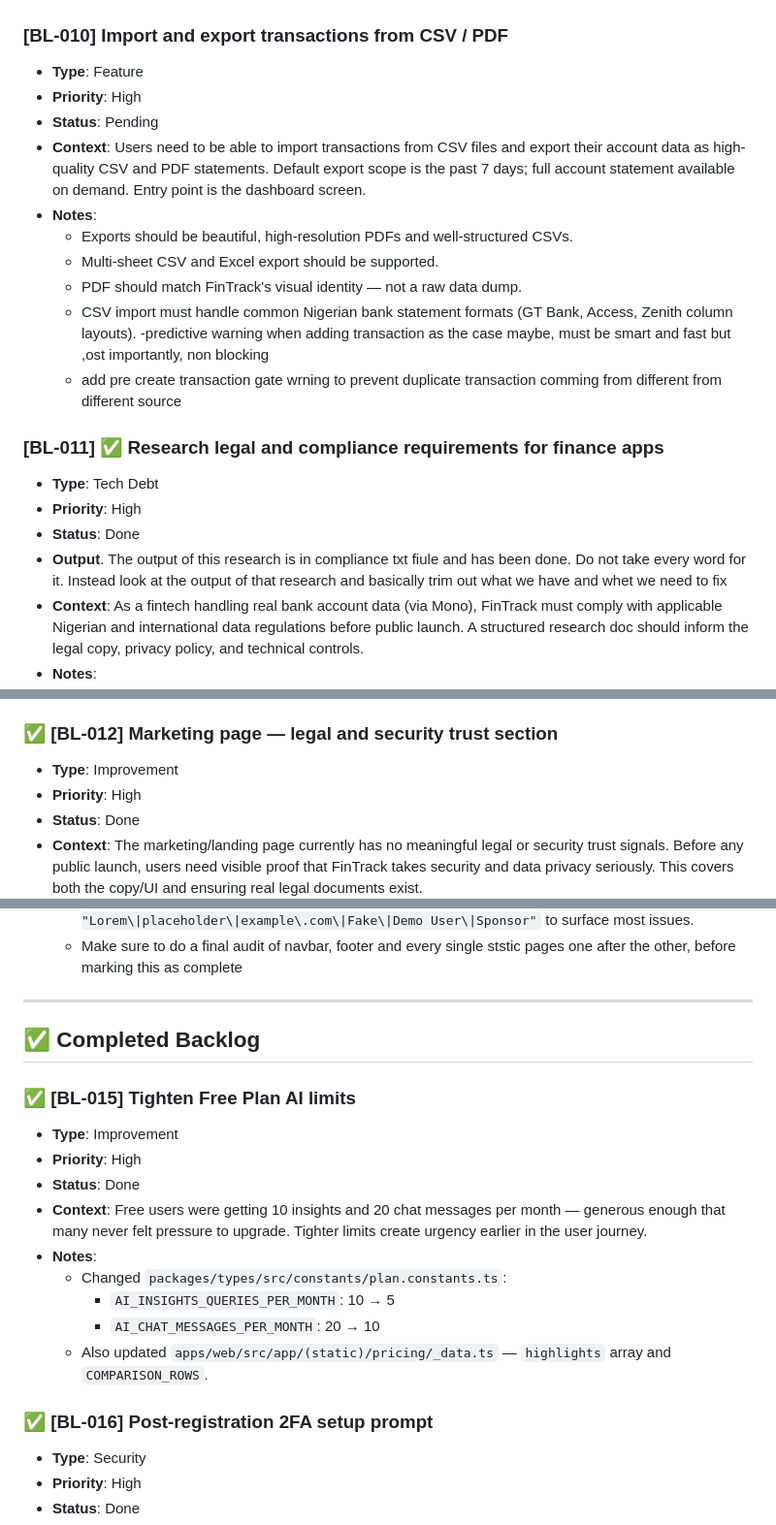
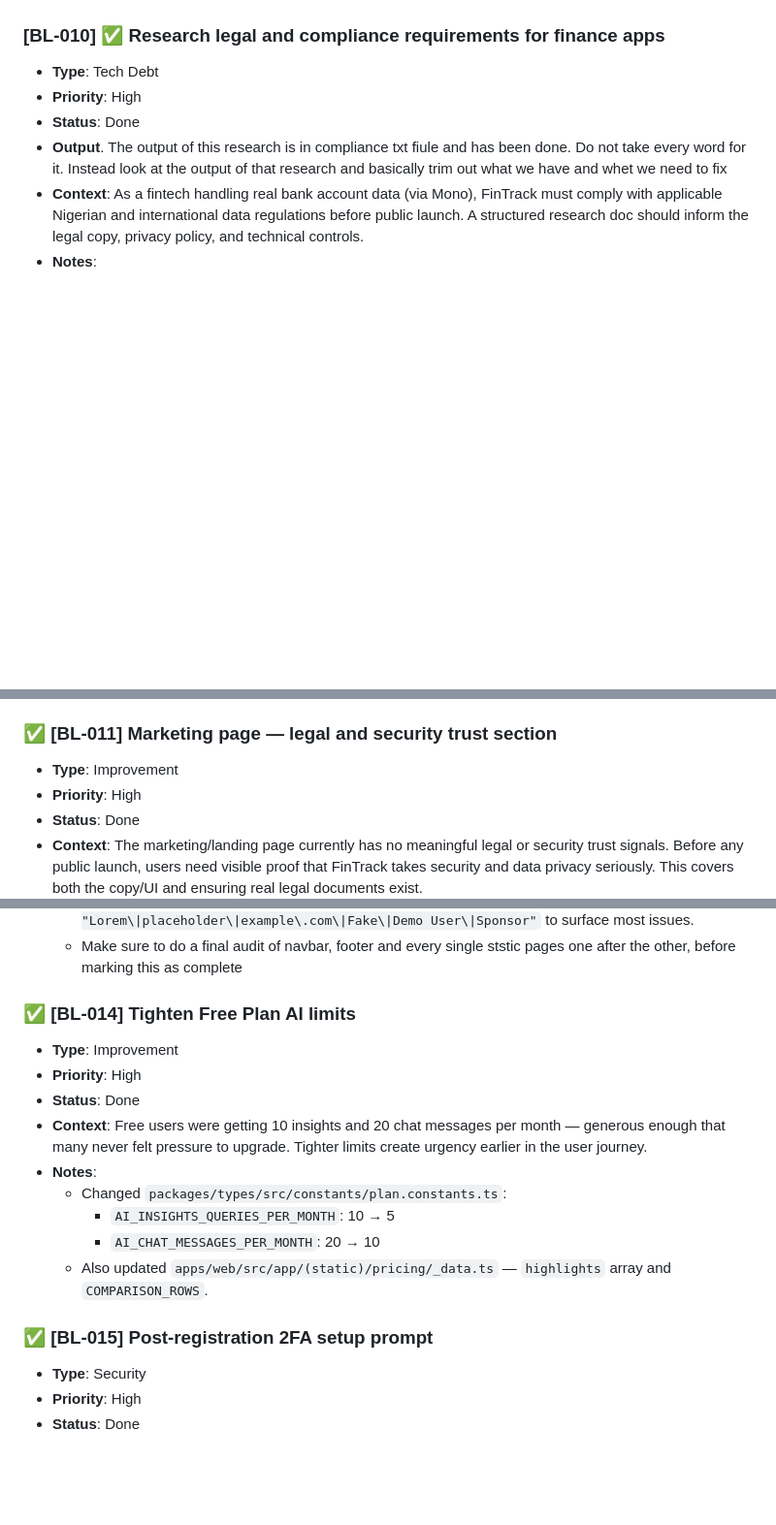
Before and after one commit to Dasiloy/fintrack, a Markdown page: docs/BACKLOG.md, 3 parts joined by grey strips. Shown at 97% size. Rendered like a GitHub page; blank space fills up the shorter version.

Commit message:
docs: reorganize backlog documentation and update completed items
- Added a new section for completed backlog items to improve clarity and tracking.
- Renumbered completed backlog items to maintain sequential order after the removal of a pending item.
- Updated the status of backlog items to reflect their completion and ensure accurate representation of project progress.

```diff
--- a/docs/BACKLOG.md
+++ b/docs/BACKLOG.md
@@ -186,21 +190,7 @@ Items are ordered by priority. Each entry follows the format:
   - Historical score trend (last 12 weeks) should be visualisable — provides a clear "am I improving?" signal that is highly sticky.
   - Related files: `apps/scheduler_service/src/processors/analytics_aggregation.processor.ts`, `packages/database/prisma/schema.prisma`, `apps/web/src/app/(dashboard)/`.
 
-### [BL-010] Import and export transactions from CSV / PDF
-
-- **Type**: Feature
-- **Priority**: High
-- **Status**: Pending
-- **Context**: Users need to be able to import transactions from CSV files and export their account data as high-quality CSV and PDF statements. Default export scope is the past 7 days; full account statement available on demand. Entry point is the dashboard screen.
-- **Notes**:
-  - Exports should be beautiful, high-resolution PDFs and well-structured CSVs.
-  - Multi-sheet CSV and Excel export should be supported.
-  - PDF should match FinTrack's visual identity — not a raw data dump.
-  - CSV import must handle common Nigerian bank statement formats (GT Bank, Access, Zenith column layouts).
-    -predictive warning when adding transaction as the case maybe, must be smart and fast but ,ost importantly, non blocking
-  - add pre create transaction gate wrning to prevent duplicate transaction comming from different from different source
-
-### [BL-011] ✅ Research legal and compliance requirements for finance apps
+### [BL-010] ✅ Research legal and compliance requirements for finance apps
 
 - **Type**: Tech Debt
 - **Priority**: High
@@ -213,7 +203,7 @@ Items are ordered by priority. Each entry follows the format:
   - This research feeds directly into **BL-012** (legal trust page), **BL-013** (bank data handling copy), and **BL-002** (encryption).
   - Assign to: legal review + engineering lead before any production launch.
 
-### ✅ [BL-012] Marketing page — legal and security trust section
+### ✅ [BL-011] Marketing page — legal and security trust section
 
 - **Type**: Improvement
 - **Priority**: High
@@ -262,11 +252,7 @@ Items are ordered by priority. Each entry follows the format:
   - Audit scope: `apps/web/src/app/(marketing|landing|home|about|legal)/`, root layout metadata, any `_components` with hardcoded copy. Run `grep -r "Lorem\|placeholder\|example\.com\|Fake\|Demo User\|Sponsor"` to surface most issues.
   - Make sure to do a final audit of navbar, footer and every single ststic pages one after the other, before marking this as complete
 
----
-
-## ✅ Completed Backlog
-
-### ✅ [BL-015] Tighten Free Plan AI limits
+### ✅ [BL-014] Tighten Free Plan AI limits
 
 - **Type**: Improvement
 - **Priority**: High
@@ -278,7 +264,7 @@ Items are ordered by priority. Each entry follows the format:
     - `AI_CHAT_MESSAGES_PER_MONTH`: 20 → 10
   - Also updated `apps/web/src/app/(static)/pricing/_data.ts` — `highlights` array and `COMPARISON_ROWS`.
 
-### ✅ [BL-016] Post-registration 2FA setup prompt
+### ✅ [BL-015] Post-registration 2FA setup prompt
 
 - **Type**: Security
 - **Priority**: High
```
Also changed, not shown: other parts of docs/BACKLOG.md (+8 -4 lines).
